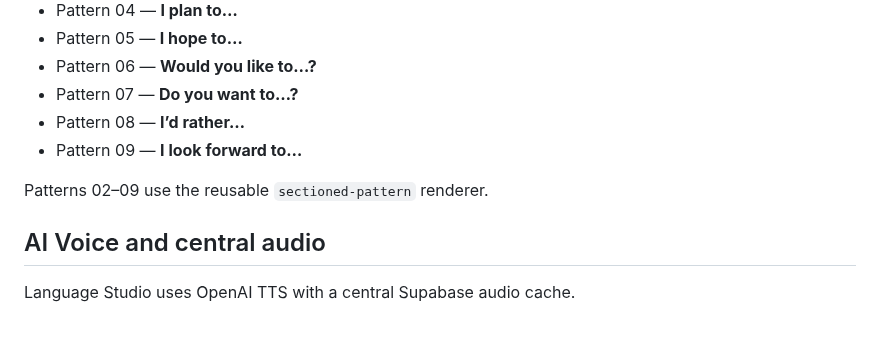
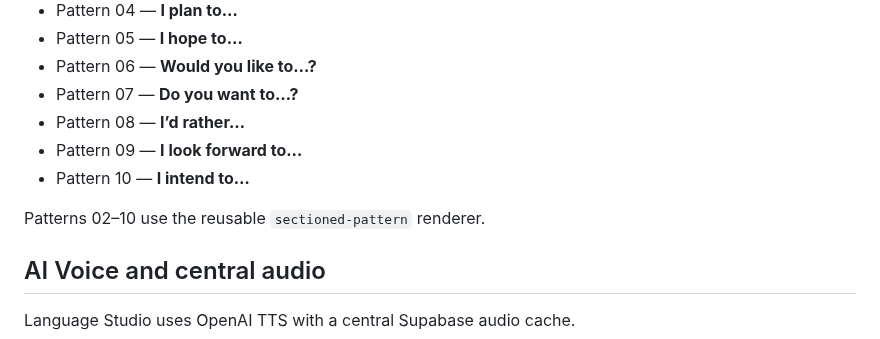
Before and after one commit to tttruong22792/interactive-english-book, a Markdown page: README.md, the part around the change. Drawn GitHub-style.

Commit message:
Document Pattern 10

```diff
--- a/README.md
+++ b/README.md
@@ -88,8 +88,9 @@ See `CONTENT-SCHEMA.md`.
 - Pattern 07 — **Do you want to…?**
 - Pattern 08 — **I’d rather…**
 - Pattern 09 — **I look forward to…**
+- Pattern 10 — **I intend to…**
 
-Patterns 02–09 use the reusable `sectioned-pattern` renderer.
+Patterns 02–10 use the reusable `sectioned-pattern` renderer.
 
 
 ## AI Voice and central audio
```
